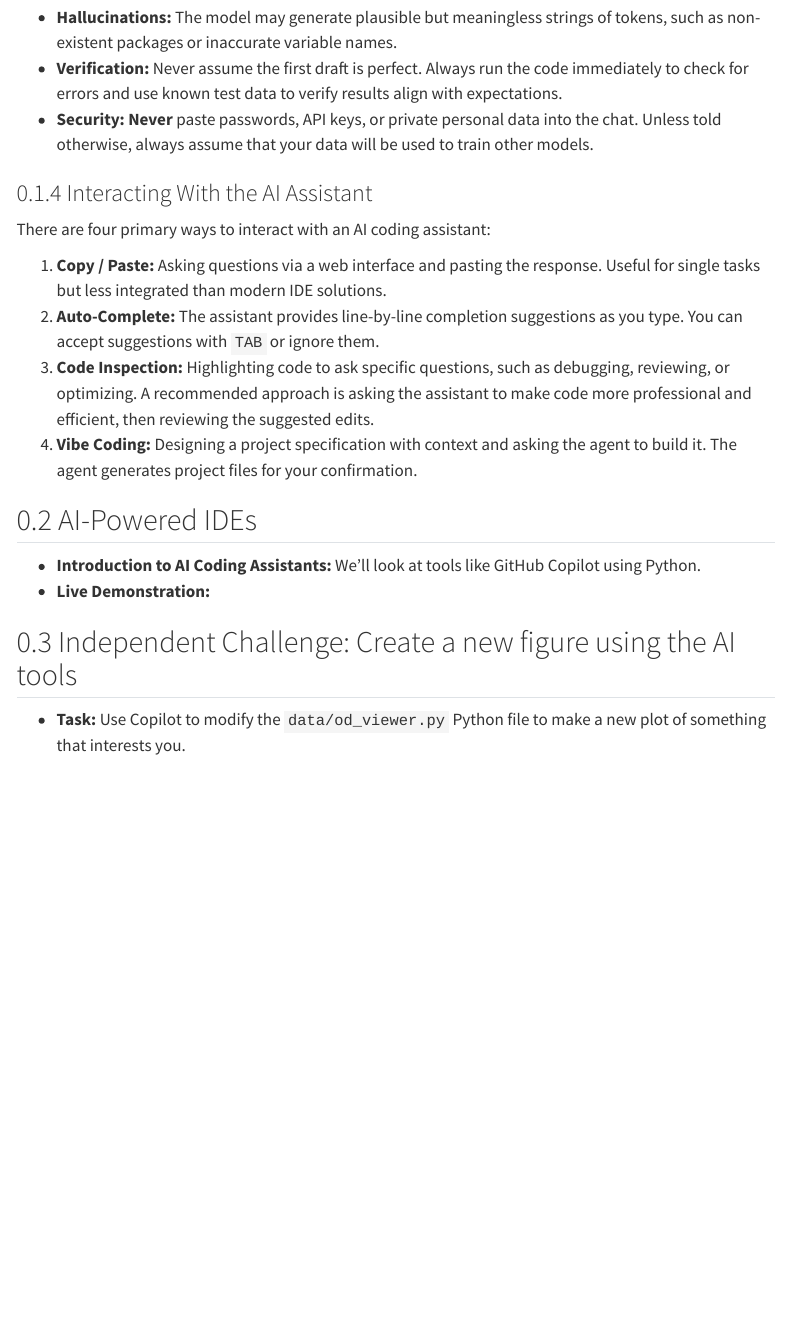
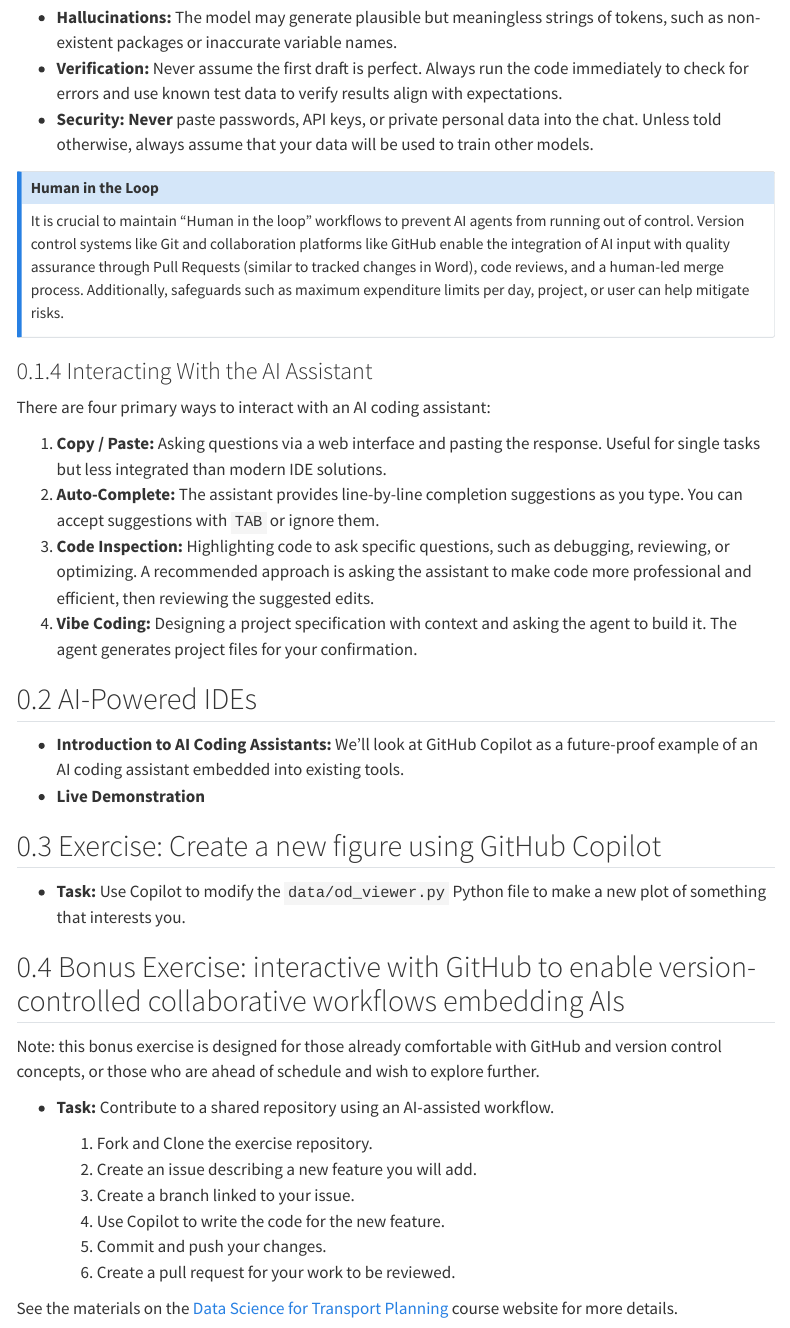
Before and after one commit to itsleeds/ai4transport, a Quarto document (s2.qmd): the page in a window 1100 px wide, from 1020 px down. Rendered offline with R 4.5, knitr and Pandoc in place of Quarto, with nearby package versions; menus at the side of the page are left out.

Commit message:
Add bonus to s2

```diff
--- a/s2.qmd
+++ b/s2.qmd
@@ -32,6 +32,12 @@
 -   **Verification:** Never assume the first draft is perfect. Always run the code immediately to check for errors and use known test data to verify results align with expectations.
 -   **Security:** **Never** paste passwords, API keys, or private personal data into the chat. Unless told otherwise, always assume that your data will be used to train other models.
 
+::: {.callout-note collapse="true"}
+## Human in the Loop
+
+It is crucial to maintain "Human in the loop" workflows to prevent AI agents from running out of control. Version control systems like Git and collaboration platforms like GitHub enable the integration of AI input with quality assurance through Pull Requests (similar to tracked changes in Word), code reviews, and a human-led merge process. Additionally, safeguards such as maximum expenditure limits per day, project, or user can help mitigate risks.
+:::
+
 ### Interacting With the AI Assistant
 
 There are four primary ways to interact with an AI coding assistant:
@@ -43,9 +49,24 @@
 
 ## AI-Powered IDEs
 
--   **Introduction to AI Coding Assistants:** We'll look at tools like GitHub Copilot using Python.
--   **Live Demonstration:**
+-   **Introduction to AI Coding Assistants:** We'll look at GitHub Copilot as a future-proof example of an AI coding assistant embedded into existing tools.
+-   **Live Demonstration**
 
-## Independent Challenge: Create a new figure using the AI tools
+## Exercise: Create a new figure using GitHub Copilot
 
 -   **Task:** Use Copilot to modify the `data/od_viewer.py` Python file to make a new plot of something that interests you.
+
+## Bonus Exercise: interactive with GitHub to enable version-controlled collaborative workflows embedding AIs
+
+Note: this bonus exercise is designed for those already comfortable with GitHub and version control concepts, or those who are ahead of schedule and wish to explore further.
+
+-   **Task:** Contribute to a shared repository using an AI-assisted workflow.
+
+    1.  Fork and Clone the exercise repository.
+    2.  Create an issue describing a new feature you will add.
+    3.  Create a branch linked to your issue.
+    4.  Use Copilot to write the code for the new feature.
+    5.  Commit and push your changes.
+    6.  Create a pull request for your work to be reviewed.
+
+See the materials on the [Data Science for Transport Planning](https://tdscience.github.io/dstp/s6.html) course website for more details.
```
Also changed, not shown: .devcontainer/devcontainer.json, 1 other file.
